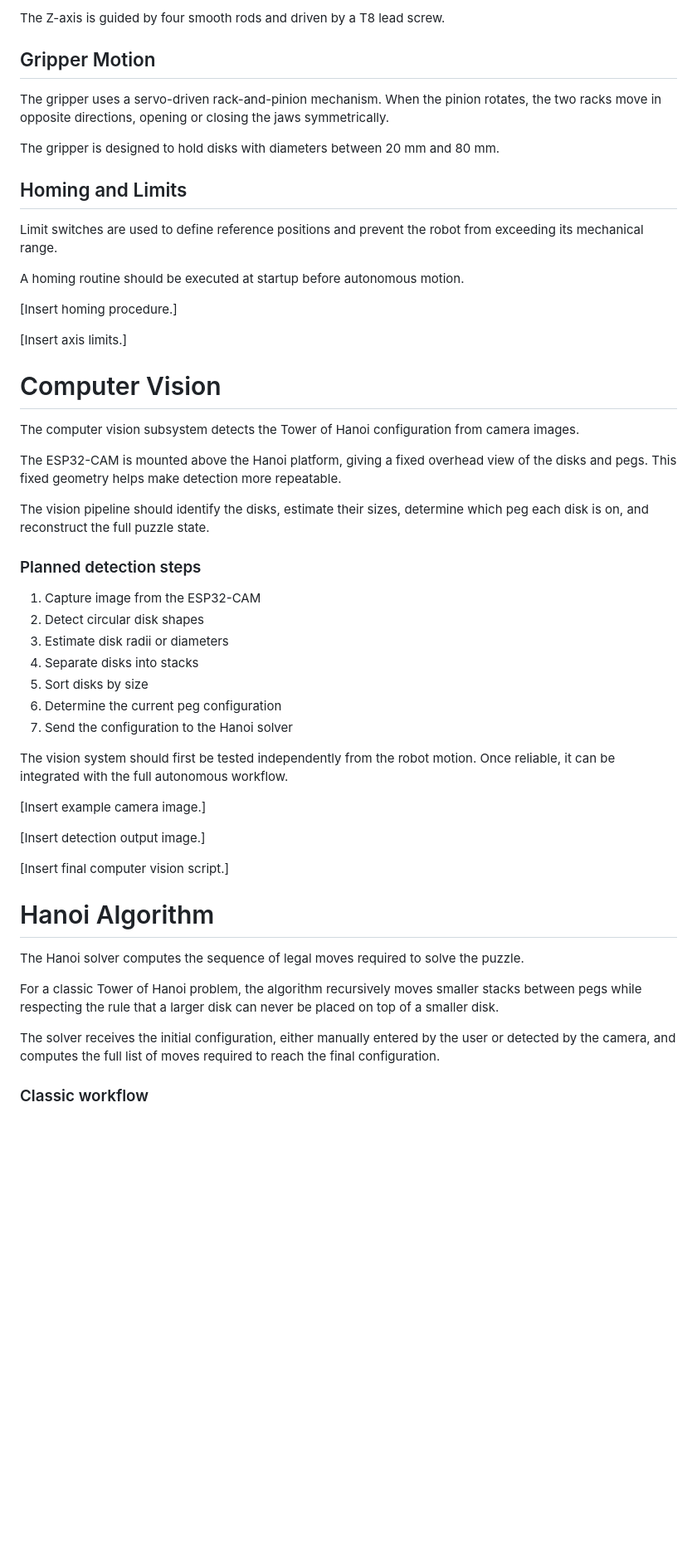
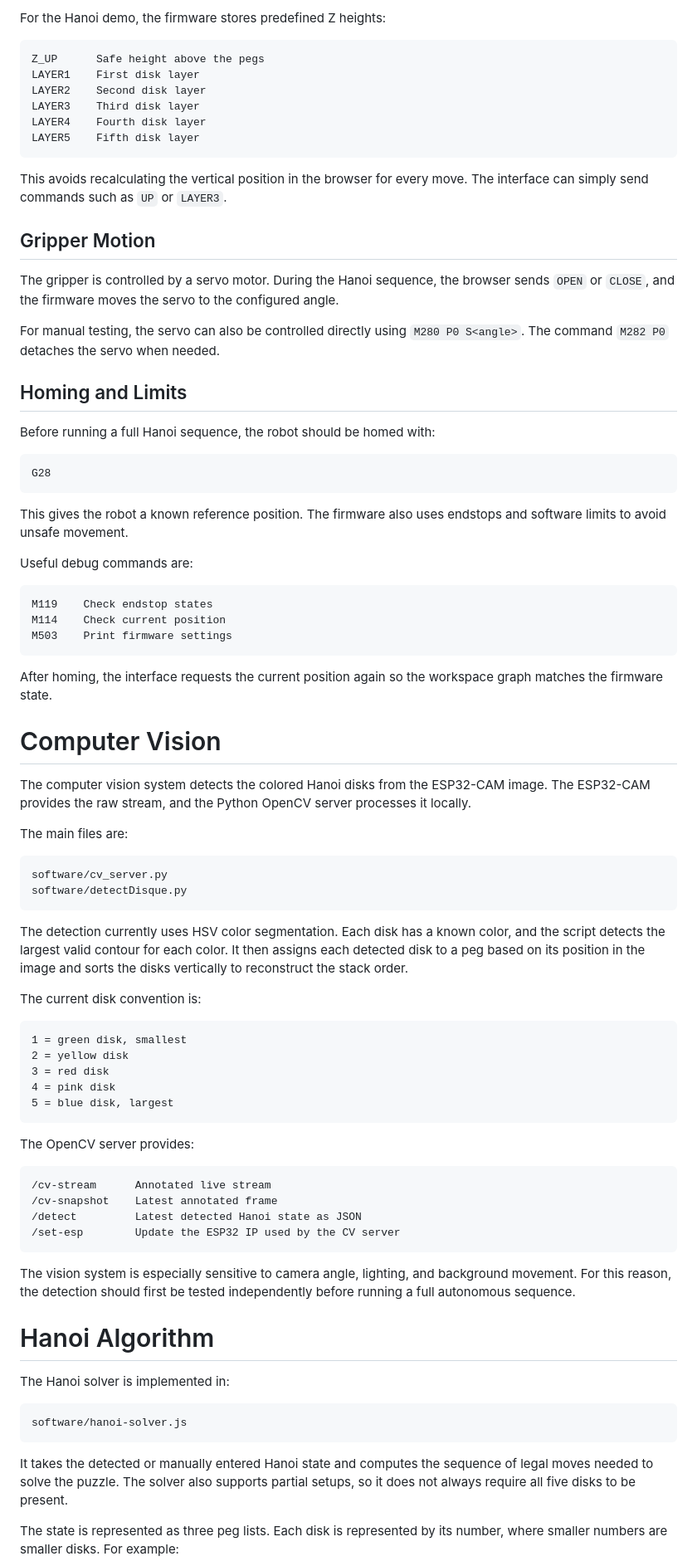
Before and after one commit to epfl-cs358/2026sp-SCARAnoi, a Markdown page: README.md, the part around one of its changes. Shown at 83% size. GitHub-like rendering; blank space fills up the shorter version.

````diff
--- a/README.md
+++ b/README.md
@@ -513,57 +567,86 @@ The vertical axis allows the gripper to move up and down. This is used to approa
 
-The Z-axis is guided by four smooth rods and driven by a T8 lead screw.
+For the Hanoi demo, the firmware stores predefined Z heights:
+
+```text
+Z_UP      Safe height above the pegs
+LAYER1    First disk layer
+LAYER2    Second disk layer
+LAYER3    Third disk layer
+LAYER4    Fourth disk layer
+LAYER5    Fifth disk layer
+```
+
+This avoids recalculating the vertical position in the browser for every move. The interface can simply send commands such as `UP` or `LAYER3`.
 
 ## Gripper Motion
 
-The gripper uses a servo-driven rack-and-pinion mechanism. When the pinion rotates, the two racks move in opposite directions, opening or closing the jaws symmetrically.
+The gripper is controlled by a servo motor. During the Hanoi sequence, the browser sends `OPEN` or `CLOSE`, and the firmware moves the servo to the configured angle.
 
-The gripper is designed to hold disks with diameters between 20 mm and 80 mm.
+For manual testing, the servo can also be controlled directly using `M280 P0 S<angle>`. The command `M282 P0` detaches the servo when needed.
 
 ## Homing and Limits
 
-Limit switches are used to define reference positions and prevent the robot from exceeding its mechanical range.
+Before running a full Hanoi sequence, the robot should be homed with:
 
-A homing routine should be executed at startup before autonomous motion.
+```text
+G28
+```
 
-[Insert homing procedure.]
+This gives the robot a known reference position. The firmware also uses endstops and software limits to avoid unsafe movement.
 
-[Insert axis limits.]
+Useful debug commands are:
 
+```text
+M119    Check endstop states
+M114    Check current position
+M503    Print firmware settings
+```
+
+After homing, the interface requests the current position again so the workspace graph matches the firmware state.
 
 # Computer Vision
 
-The computer vision subsystem detects the Tower of Hanoi configuration from camera images.
+The computer vision system detects the colored Hanoi disks from the ESP32-CAM image. The ESP32-CAM provides the raw stream, and the Python OpenCV server processes it locally.
 
-The ESP32-CAM is mounted above the Hanoi platform, giving a fixed overhead view of the disks and pegs. This fixed geometry helps make detection more repeatable.
+The main files are:
 
-The vision pipeline should identify the disks, estimate their sizes, determine which peg each disk is on, and reconstruct the full puzzle state.
+```text
+software/cv_server.py
+software/detectDisque.py
+```
 
-### Planned detection steps
+The detection currently uses HSV color segmentation. Each disk has a known color, and the script detects the largest valid contour for each color. It then assigns each detected disk to a peg based on its position in the image and sorts the disks vertically to reconstruct the stack order.
 
-1. Capture image from the ESP32-CAM
-2. Detect circular disk shapes
-3. Estimate disk radii or diameters
-4. Separate disks into stacks
-5. Sort disks by size
-6. Determine the current peg configuration
-7. Send the configuration to the Hanoi solver
+The current disk convention is:
 
-The vision system should first be tested independently from the robot motion. Once reliable, it can be integrated with the full autonomous workflow.
+```text
+1 = green disk, smallest
+2 = yellow disk
+3 = red disk
+4 = pink disk
+5 = blue disk, largest
+```
 
-[Insert example camera image.]
+The OpenCV server provides:
 
-[Insert detection output image.]
+```text
+/cv-stream      Annotated live stream
+/cv-snapshot    Latest annotated frame
+/detect         Latest detected Hanoi state as JSON
+/set-esp        Update the ESP32 IP used by the CV server
+```
 
-[Insert final computer vision script.]
-
+The vision system is especially sensitive to camera angle, lighting, and background movement. For this reason, the detection should first be tested independently before running a full autonomous sequence.
 
 # Hanoi Algorithm
 
-The Hanoi solver computes the sequence of legal moves required to solve the puzzle.
+The Hanoi solver is implemented in:
 
-For a classic Tower of Hanoi problem, the algorithm recursively moves smaller stacks between pegs while respecting the rule that a larger disk can never be placed on top of a smaller disk.
+```text
+software/hanoi-solver.js
+```
 
-The solver receives the initial configuration, either manually entered by the user or detected by the camera, and computes the full list of moves required to reach the final configuration.
+It takes the detected or manually entered Hanoi state and computes the sequence of legal moves needed to solve the puzzle. The solver also supports partial setups, so it does not always require all five disks to be present.
 
-### Classic workflow
+The state is represented as three peg lists. Each disk is represented by its number, where smaller numbers are smaller disks. For example:
 
````
Also changed, not shown: other parts of README.md (+152 -91 lines).
